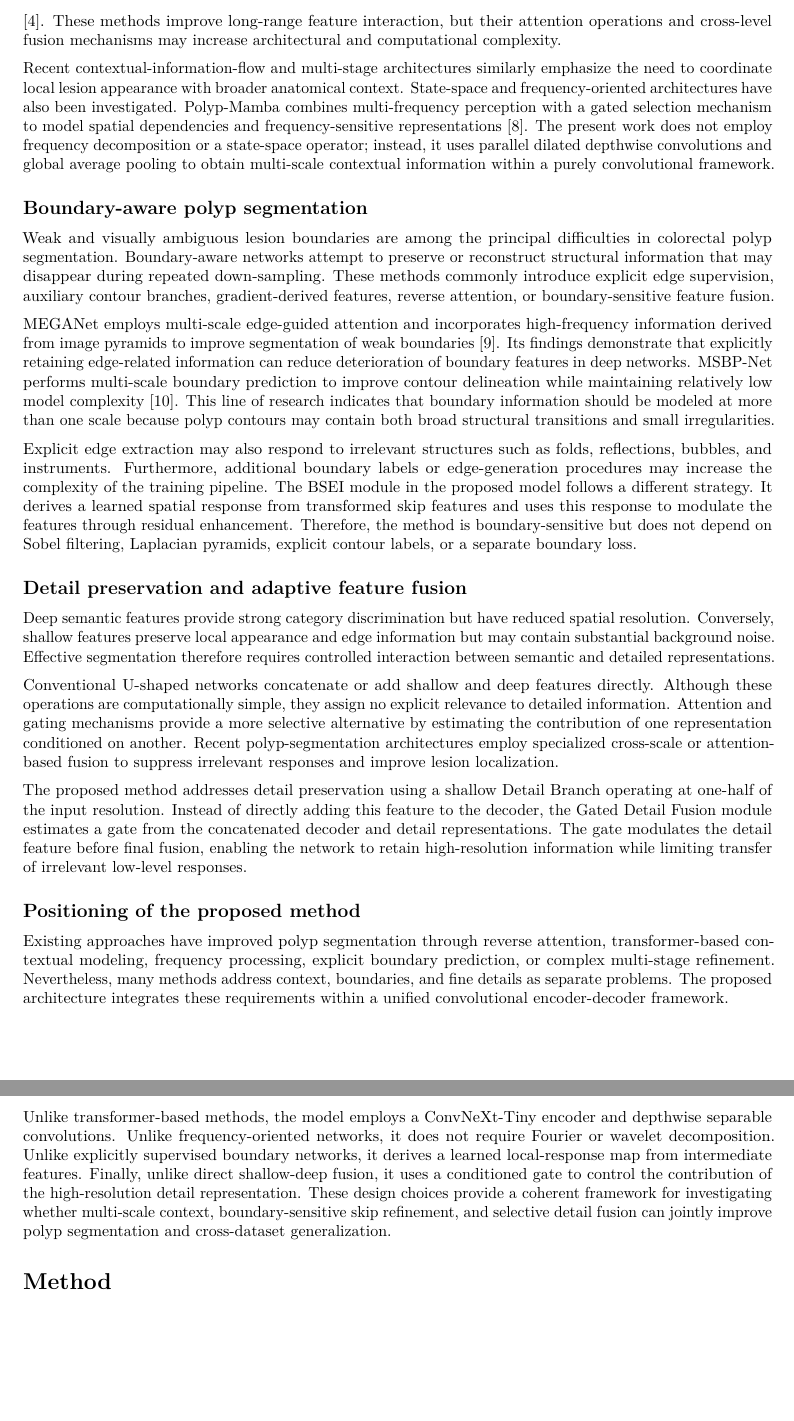
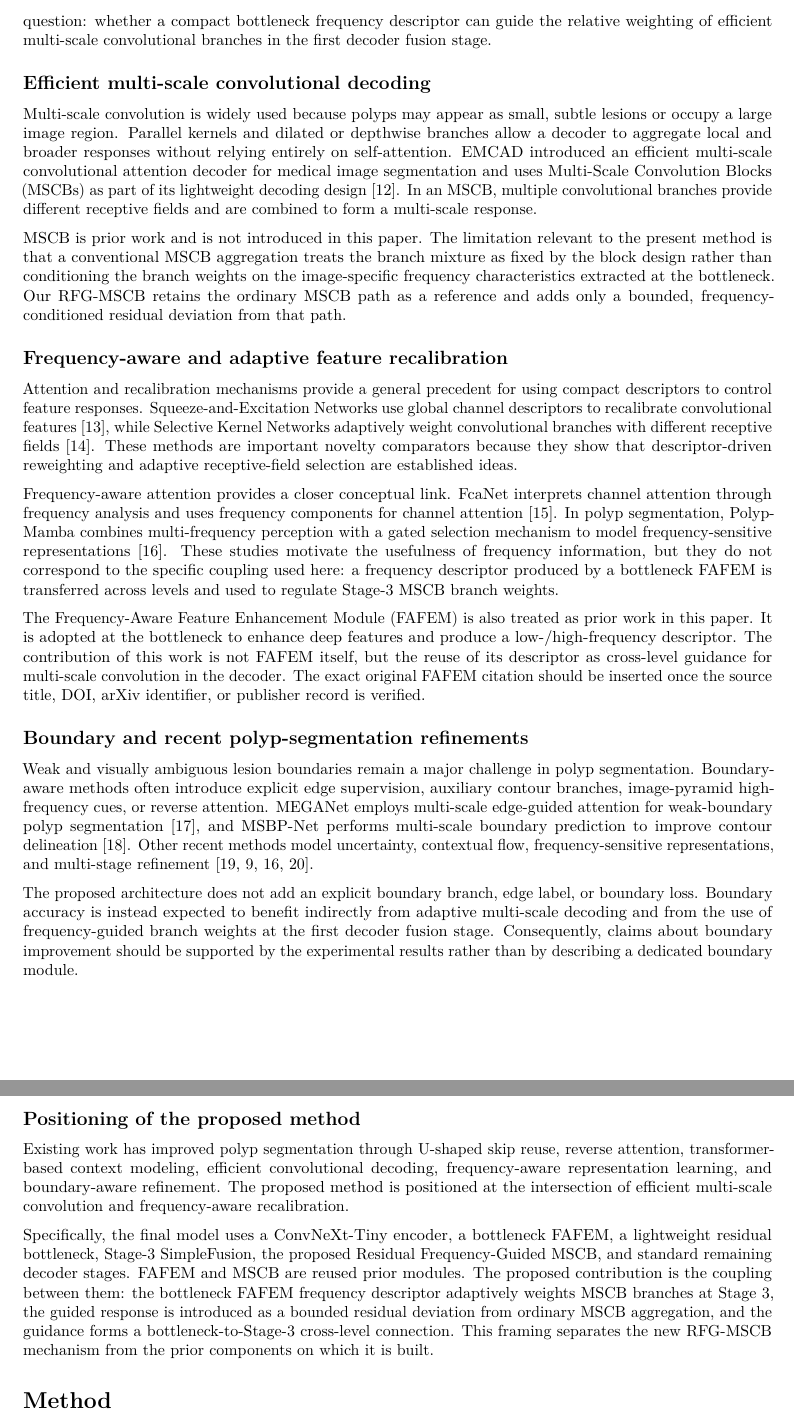
Before and after one commit to shosseinj/RFG-MSCB, a LaTeX document (manuscript.tex, which reads references.bib, sections/02_related_work.tex): two parts of pages 5 and 6 of 24, joined at a grey line, cut at the place of the change, the shorter picture padded with empty space. Compiled offline with pdfLaTeX.

Commit message:
related work

```diff
--- a/references.bib
+++ b/references.bib
@@ -46,0 +76 @@
+@inproceedings{emcad,
--- a/sections/02_related_work.tex
+++ b/sections/02_related_work.tex
@@ -51 +53,4 @@ into many segmentation architectures.
+question: whether a compact bottleneck frequency descriptor can guide the
+relative weighting of efficient multi-scale convolutional branches in the first
+decoder fusion stage.
 
@@ -58,96 +57,81 @@ modules to integrate semantic and positional information across
-hierarchical feature levels \cite{polyppvt}. These methods improve long-range
-feature interaction, but their attention operations and cross-level
-fusion mechanisms may increase architectural and computational
-complexity.
+\subsection{Efficient multi-scale convolutional decoding}
 
-Recent contextual-information-flow and multi-stage architectures
-similarly emphasize the need to coordinate local lesion appearance with
-broader anatomical context. State-space and frequency-oriented
-architectures have also been investigated. Polyp-Mamba combines
+Multi-scale convolution is widely used because polyps may appear as small,
+subtle lesions or occupy a large image region. Parallel kernels and dilated or
+depthwise branches allow a decoder to aggregate local and broader responses
+without relying entirely on self-attention. EMCAD introduced an efficient
+multi-scale convolutional attention decoder for medical image segmentation and
+uses Multi-Scale Convolution Blocks (MSCBs) as part of its lightweight decoding
+design \cite{emcad}. In an MSCB, multiple convolutional branches provide
+different receptive fields and are combined to form a multi-scale response.
+
+MSCB is prior work and is not introduced in this paper. The limitation relevant
+to the present method is that a conventional MSCB aggregation treats the branch
+mixture as fixed by the block design rather than conditioning the branch weights
+on the image-specific frequency characteristics extracted at the bottleneck. Our
+RFG-MSCB retains the ordinary MSCB path as a reference and adds only a bounded,
+frequency-conditioned residual deviation from that path.
+
+\subsection{Frequency-aware and adaptive feature recalibration}
+
+Attention and recalibration mechanisms provide a general precedent for using
+compact descriptors to control feature responses. Squeeze-and-Excitation
+Networks use global channel descriptors to recalibrate convolutional features
+\cite{senet}, while Selective Kernel Networks adaptively weight convolutional
+branches with different receptive fields \cite{sknet}. These methods are
+important novelty comparators because they show that descriptor-driven
+reweighting and adaptive receptive-field selection are established ideas.
+
+Frequency-aware attention provides a closer conceptual link. FcaNet interprets
+channel attention through frequency analysis and uses frequency components for
+channel attention \cite{fcanet}. In polyp segmentation, Polyp-Mamba combines
 multi-frequency perception with a gated selection mechanism to model
-spatial dependencies and frequency-sensitive representations \cite{polypmamba}.
-The present work does not employ frequency decomposition or a
-state-space operator; instead, it uses parallel dilated depthwise
-convolutions and global average pooling to obtain multi-scale contextual
-information within a purely convolutional framework.
+frequency-sensitive representations \cite{polypmamba}. These studies motivate
+the usefulness of frequency information, but they do not correspond to the
+specific coupling used here: a frequency descriptor produced by a bottleneck
+FAFEM is transferred across levels and used to regulate Stage-3 MSCB branch
+weights.
 
-\subsection{Boundary-aware polyp
-segmentation}\label{boundary-aware-polyp-segmentation}
+The Frequency-Aware Feature Enhancement Module (FAFEM) is also treated as prior
+work in this paper. It is adopted at the bottleneck to enhance deep features and
+produce a low-/high-frequency descriptor. The contribution of this work is not
+FAFEM itself, but the reuse of its descriptor as cross-level guidance for
+multi-scale convolution in the decoder. The exact original FAFEM citation should
+be inserted once the source title, DOI, arXiv identifier, or publisher record is
+verified.
 
-Weak and visually ambiguous lesion boundaries are among the principal
-difficulties in colorectal polyp segmentation. Boundary-aware networks
-attempt to preserve or reconstruct structural information that may
-disappear during repeated down-sampling. These methods commonly
-introduce explicit edge supervision, auxiliary contour branches,
-gradient-derived features, reverse attention, or boundary-sensitive
-feature fusion.
+\subsection{Boundary and recent polyp-segmentation refinements}
 
-MEGANet employs multi-scale edge-guided attention and incorporates
-high-frequency information derived from image pyramids to improve
-segmentation of weak boundaries \cite{meganet}. Its findings demonstrate that
-explicitly retaining edge-related information can reduce deterioration
-of boundary features in deep networks. MSBP-Net performs multi-scale
-boundary prediction to improve contour delineation while maintaining
-relatively low model complexity \cite{msbpnet}. This line of research
-indicates that boundary information should be modeled at more than one
-scale because polyp contours may contain both broad structural
-transitions and small irregularities.
+Weak and visually ambiguous lesion boundaries remain a major challenge in polyp
+segmentation. Boundary-aware methods often introduce explicit edge supervision,
+auxiliary contour branches, image-pyramid high-frequency cues, or reverse
+attention. MEGANet employs multi-scale edge-guided attention for weak-boundary
+polyp segmentation \cite{meganet}, and MSBP-Net performs multi-scale boundary
+prediction to improve contour delineation \cite{msbpnet}. Other recent methods
+model uncertainty, contextual flow, frequency-sensitive representations, and
+multi-stage refinement \cite{mein,cifformer,polypmamba,pranetv2}.
 
-Explicit edge extraction may also respond to irrelevant structures such
-as folds, reflections, bubbles, and instruments. Furthermore, additional
-boundary labels or edge-generation procedures may increase the
-complexity of the training pipeline. The BSEI module in the proposed
-model follows a different strategy. It derives a learned spatial
-response from transformed skip features and uses this response to
-modulate the features through residual enhancement. Therefore, the
-method is boundary-sensitive but does not depend on Sobel filtering,
-Laplacian pyramids, explicit contour labels, or a separate boundary
-loss.
+The proposed architecture does not add an explicit boundary branch, edge label,
+or boundary loss. Boundary accuracy is instead expected to benefit indirectly
+from adaptive multi-scale decoding and from the use of frequency-guided branch
+weights at the first decoder fusion stage. Consequently, claims about boundary
+improvement should be supported by the experimental results rather than by
+describing a dedicated boundary module.
 
-\subsection{Detail preservation and adaptive feature
-fusion}\label{detail-preservation-and-adaptive-feature-fusion}
+\subsection{Positioning of the proposed method}
 
-Deep semantic features provide strong category discrimination but have
-reduced spatial resolution. Conversely, shallow features preserve local
-appearance and edge information but may contain substantial background
-noise. Effective segmentation therefore requires controlled interaction
-between semantic and detailed representations.
+Existing work has improved polyp segmentation through U-shaped skip reuse,
+reverse attention, transformer-based context modeling, efficient convolutional
+decoding, frequency-aware representation learning, and boundary-aware
+refinement. The proposed method is positioned at the intersection of efficient
+multi-scale convolution and frequency-aware recalibration.
 
-Conventional U-shaped networks concatenate or add shallow and deep
-features directly. Although these operations are computationally simple,
-they assign no explicit relevance to detailed information. Attention and
-gating mechanisms provide a more selective alternative by estimating the
-contribution of one representation conditioned on another. Recent
-polyp-segmentation architectures employ specialized cross-scale or
-attention-based fusion to suppress irrelevant responses and improve
-lesion localization.
-
-The proposed method addresses detail preservation using a shallow Detail
-Branch operating at one-half of the input resolution. Instead of
-directly adding this feature to the decoder, the Gated Detail Fusion
-module estimates a gate from the concatenated decoder and detail
-representations. The gate modulates the detail feature before final
-fusion, enabling the network to retain high-resolution information while
-limiting transfer of irrelevant low-level responses.
-
-\subsection{Positioning of the proposed
-method}\label{positioning-of-the-proposed-method}
-
-Existing approaches have improved polyp segmentation through reverse
-attention, transformer-based contextual modeling, frequency processing,
-explicit boundary prediction, or complex multi-stage refinement.
-Nevertheless, many methods address context, boundaries, and fine details
-as separate problems. The proposed architecture integrates these
-requirements within a unified convolutional encoder-decoder framework.
-
-Unlike transformer-based methods, the model employs a ConvNeXt-Tiny
-encoder and depthwise separable convolutions. Unlike frequency-oriented
-networks, it does not require Fourier or wavelet decomposition. Unlike
-explicitly supervised boundary networks, it derives a learned
-local-response map from intermediate features. Finally, unlike direct
-shallow-deep fusion, it uses a conditioned gate to control the
-contribution of the high-resolution detail representation. These design
-choices provide a coherent framework for investigating whether
-multi-scale context, boundary-sensitive skip refinement, and selective
-detail fusion can jointly improve polyp segmentation and cross-dataset
-generalization.
+Specifically, the final model uses a ConvNeXt-Tiny encoder, a bottleneck FAFEM,
+a lightweight residual bottleneck, Stage-3 SimpleFusion, the proposed
+Residual Frequency-Guided MSCB, and standard remaining decoder stages. FAFEM and
+MSCB are reused prior modules. The proposed contribution is the coupling between
+them: the bottleneck FAFEM frequency descriptor adaptively weights MSCB branches
+at Stage 3, the guided response is introduced as a bounded residual deviation
+from ordinary MSCB aggregation, and the guidance forms a bottleneck-to-Stage-3
+cross-level connection. This framing separates the new RFG-MSCB mechanism from
+the prior components on which it is built.
```
Also changed, not shown: AGENTS.md (added, +20 -0 lines), RELATED_WORK_AUDIT.md (added, +83 -0 lines), manuscript.bbl, manuscript.pdf, references.bib (35 more changed lines), sections/02_related_work.tex (92 more changed lines), 6 other files.
